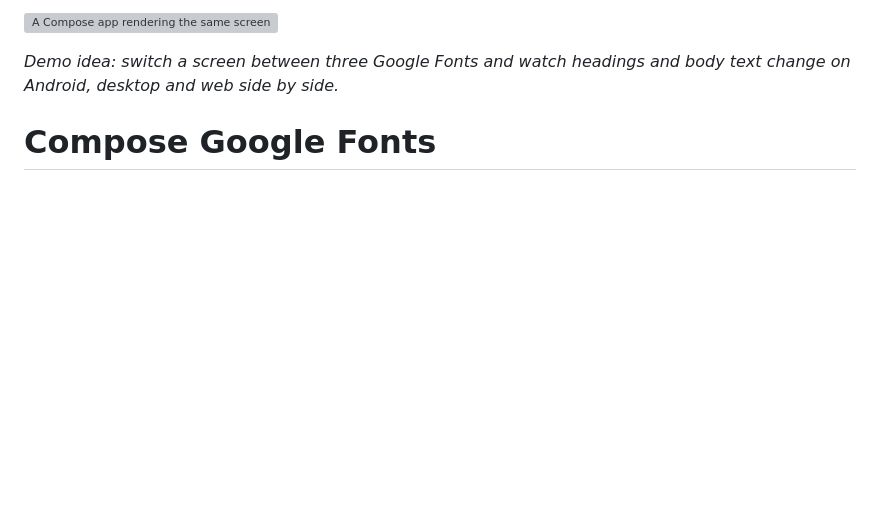
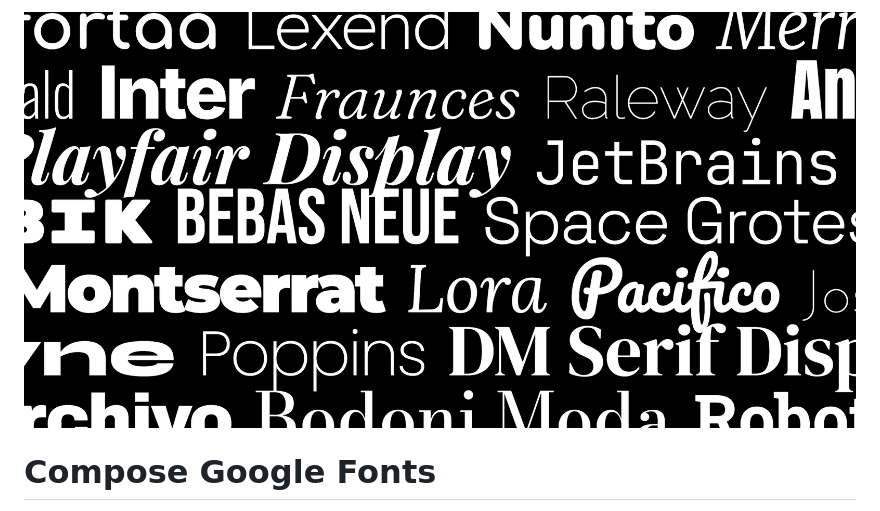
Before and after one commit to composablehorizons/google-fonts, a Markdown page: README.md, the part around the change. Rendered like a GitHub page; pictures changed too: art/hero.png (added); blank space fills up the shorter version; grey boxes are pictures that could not be loaded.

Commit message:
Add a hero banner showing Google Font names set in their own typefaces
Co-Authored-By: Claude Opus 5.5 <noreply@anthropic.com>

```diff
--- a/README.md
+++ b/README.md
@@ -1,6 +1,4 @@
-![A Compose app rendering the same screen in Inter, Open Sans and Playfair Display]()
-
-_Demo idea: switch a screen between three Google Fonts and watch headings and body text change on Android, desktop and web side by side._
+![Google Font family names, each set in its own typeface](art/hero.png)
 
 # Compose Google Fonts
 
```
